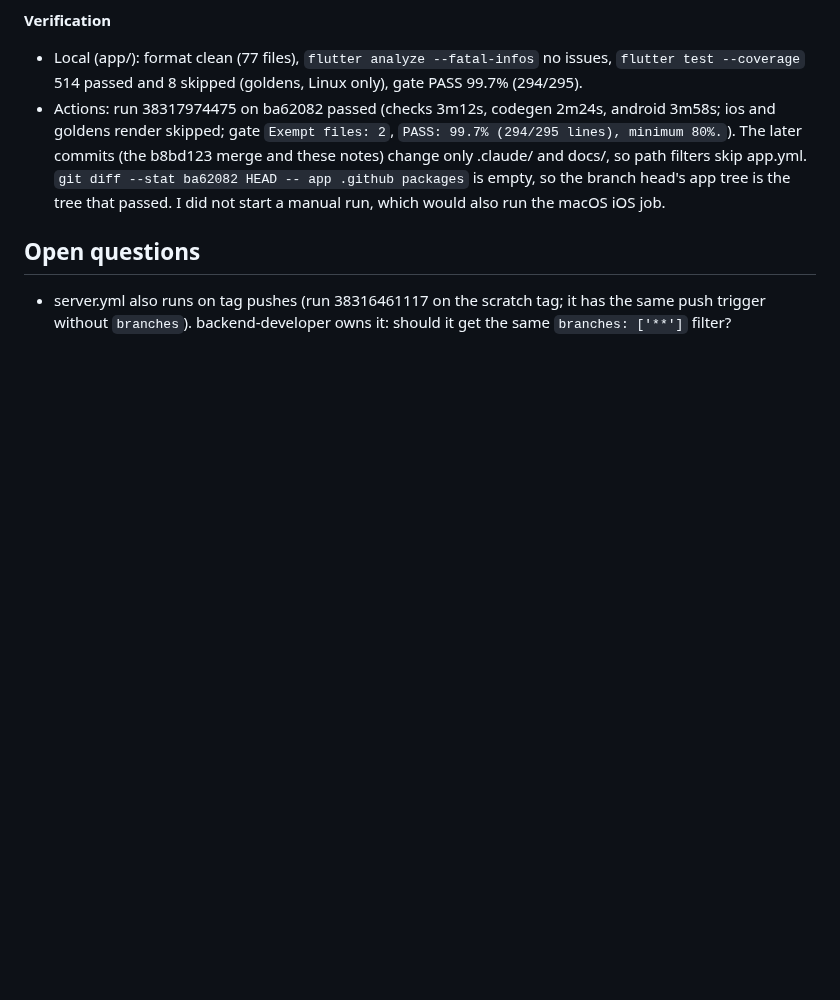
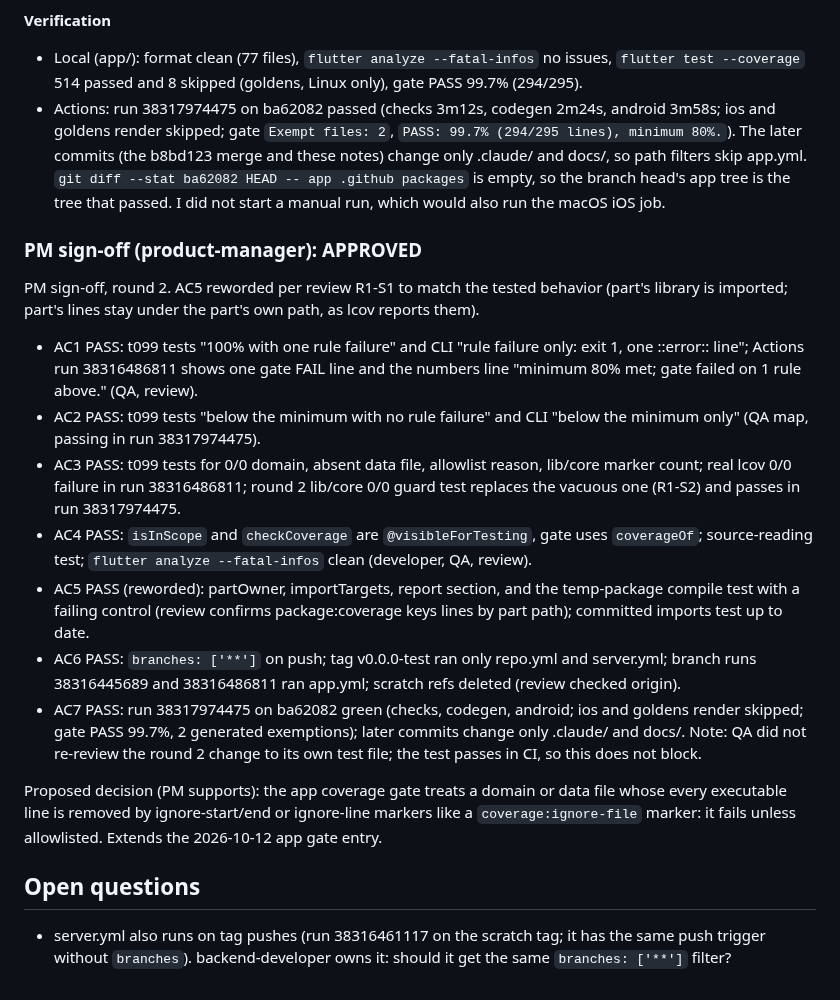
Before and after one commit to bartbasi/boardgame, a Markdown page: docs/handoffs/T-099.md, the part around the change. Rendered like a GitHub page; blank space fills up the shorter version.

Commit message:
T-099: PM sign-off round 2
Co-Authored-By: Claude Opus 5.5 <noreply@anthropic.com>

```diff
--- a/docs/handoffs/T-099.md
+++ b/docs/handoffs/T-099.md
@@ -113,5 +113,18 @@ Must fix: none.
 - Local (app/): format clean (77 files), `flutter analyze --fatal-infos` no issues, `flutter test --coverage` 514 passed and 8 skipped (goldens, Linux only), gate PASS 99.7% (294/295).
 - Actions: run 38317974475 on ba62082 passed (checks 3m12s, codegen 2m24s, android 3m58s; ios and goldens render skipped; gate `Exempt files: 2`, `PASS: 99.7% (294/295 lines), minimum 80%.`). The later commits (the b8bd123 merge and these notes) change only .claude/ and docs/, so path filters skip app.yml. `git diff --stat ba62082 HEAD -- app .github packages` is empty, so the branch head's app tree is the tree that passed. I did not start a manual run, which would also run the macOS iOS job.
 
+### PM sign-off (product-manager): APPROVED
+PM sign-off, round 2. AC5 reworded per review R1-S1 to match the tested behavior (part's library is imported; part's lines stay under the part's own path, as lcov reports them).
+- AC1 PASS: t099 tests "100% with one rule failure" and CLI "rule failure only: exit 1, one ::error:: line"; Actions run 38316486811 shows one gate FAIL line and the numbers line "minimum 80% met; gate failed on 1 rule above." (QA, review).
+- AC2 PASS: t099 tests "below the minimum with no rule failure" and CLI "below the minimum only" (QA map, passing in run 38317974475).
+- AC3 PASS: t099 tests for 0/0 domain, absent data file, allowlist reason, lib/core marker count; real lcov 0/0 failure in run 38316486811; round 2 lib/core 0/0 guard test replaces the vacuous one (R1-S2) and passes in run 38317974475.
+- AC4 PASS: `isInScope` and `checkCoverage` are `@visibleForTesting`, gate uses `coverageOf`; source-reading test; `flutter analyze --fatal-infos` clean (developer, QA, review).
+- AC5 PASS (reworded): partOwner, importTargets, report section, and the temp-package compile test with a failing control (review confirms package:coverage keys lines by part path); committed imports test up to date.
+- AC6 PASS: `branches: ['**']` on push; tag v0.0.0-test ran only repo.yml and server.yml; branch runs 38316445689 and 38316486811 ran app.yml; scratch refs deleted (review checked origin).
+- AC7 PASS: run 38317974475 on ba62082 green (checks, codegen, android; ios and goldens render skipped; gate PASS 99.7%, 2 generated exemptions); later commits change only .claude/ and docs/.
+Note: QA did not re-review the round 2 change to its own test file; the test passes in CI, so this does not block.
+
+Proposed decision (PM supports): the app coverage gate treats a domain or data file whose every executable line is removed by ignore-start/end or ignore-line markers like a `coverage:ignore-file` marker: it fails unless allowlisted. Extends the 2026-10-12 app gate entry.
+
 ## Open questions
 - server.yml also runs on tag pushes (run 38316461117 on the scratch tag; it has the same push trigger without `branches`). backend-developer owns it: should it get the same `branches: ['**']` filter?
```
Also changed, not shown: docs/backlog.md (+2 -2 lines).
